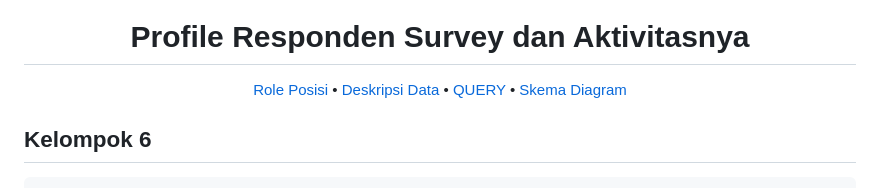
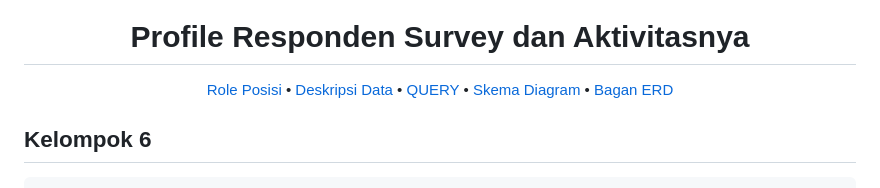
Before and after one commit to MDS6/MDS6, a Markdown page: README.md, the part around the change. Drawn GitHub-style.

```diff
--- a/README.md
+++ b/README.md
@@ -10,11 +10,13 @@
 
 [Role Posisi](#man_technologist-Role-Posisi)
 •
-[Deskripsi Data](#bookmark_tabs-Data)
+[Deskripsi Data](#bookmark_tabs-Deskripsi-Data)
 •
 [ QUERY](#floppy_disk-QUERY)
 •
 [Skema Diagram](#repeat-Skema-Diagram)
+•
+[Bagan ERD](#rotating_light-Bagan-ERD)
 
 </div>
 
```
